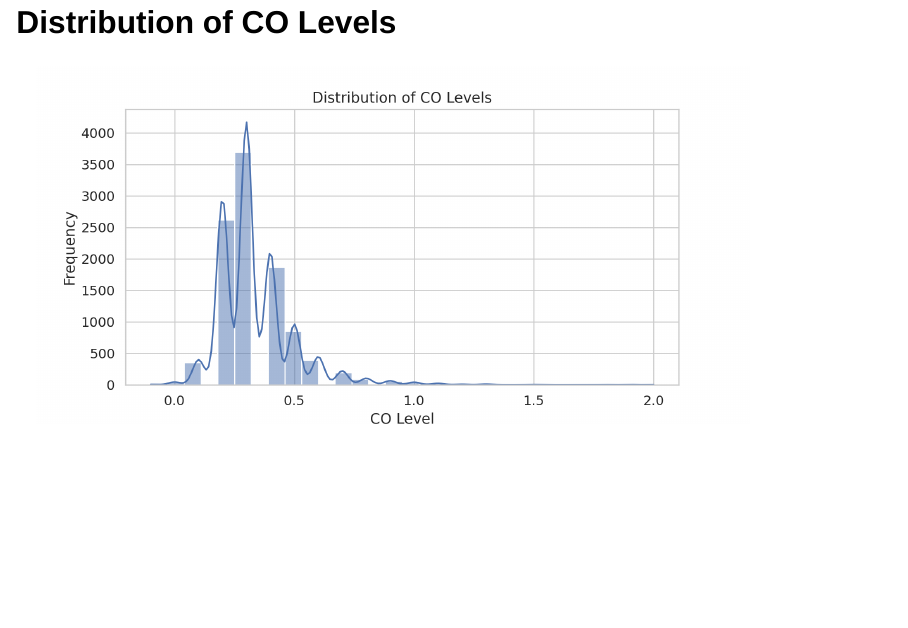
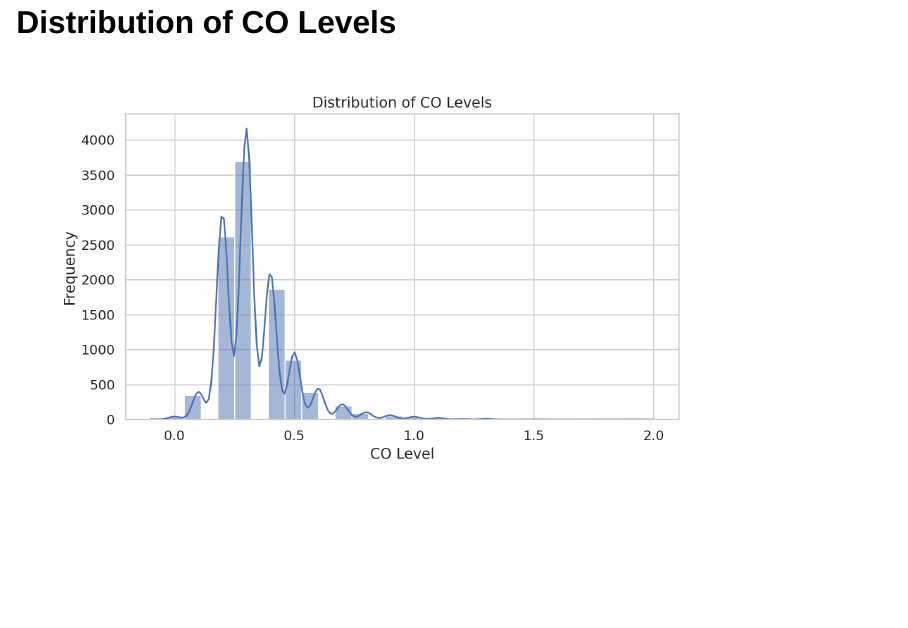
Before and after one commit to INFO523-Fall25-101-201/final-project-w-squared-watts-wowk, a Quarto document (presentation.qmd): page 2 of 17. Rendered offline with R 4.5, knitr and Pandoc in place of Quarto, with nearby package versions; drawn as Slidy slides in place of the format the file asks for.

Commit message:
added figure sizing

````diff
--- a/presentation.qmd
+++ b/presentation.qmd
@@ -15,6 +15,9 @@ editor: visual
 jupyter: python3
 execute:
   echo: false
+  fig-width: 9
+  fig-height: 5
+  fig-dpi: 100
 ---
 
 ```{python}
````
Also changed, not shown: presentation.qmd (3 more changed lines).
